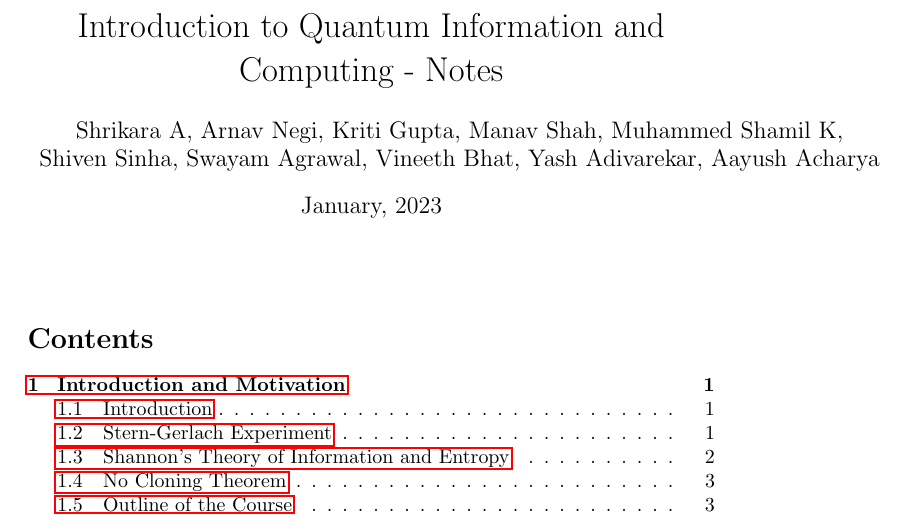
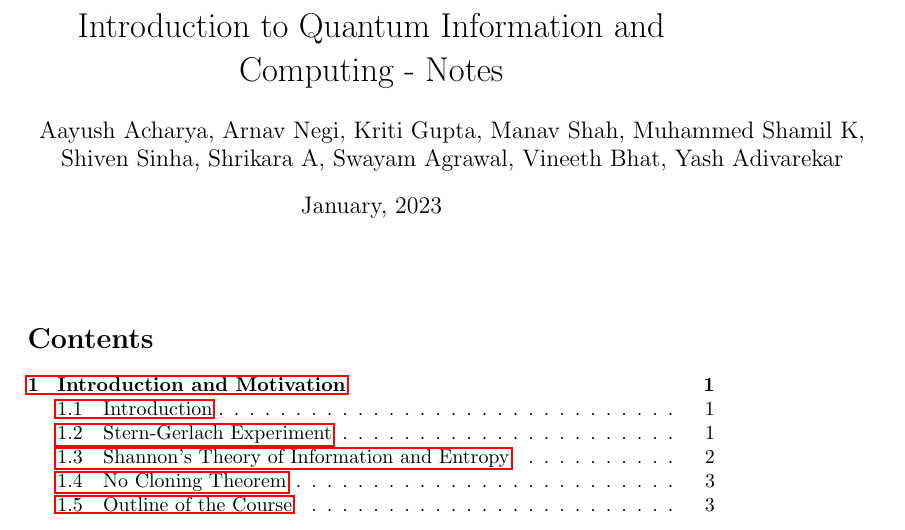
Before and after one commit to sudokara/IQIC, a LaTeX document (combined/combined.tex): part of page 1 of 16, cut so that both start at the same text. Compiled offline with pdfLaTeX.

Commit message:
alphabetical

```diff
--- a/combined/combined.tex
+++ b/combined/combined.tex
@@ -8,7 +8,7 @@
 \usepackage{graphicx}
 
 \title{Introduction to Quantum Information and Computing - Notes}
-\author{Shrikara A, Arnav Negi, Kriti Gupta, Manav Shah, Muhammed Shamil K,\\ Shiven Sinha, Swayam Agrawal, Vineeth Bhat, Yash Adivarekar, Aayush Acharya} % add contributors
+\author{Aayush Acharya, Arnav Negi, Kriti Gupta, Manav Shah, Muhammed Shamil K,\\ Shiven Sinha, Shrikara A, Swayam Agrawal, Vineeth Bhat, Yash Adivarekar} % add contributors
 \date{January, 2023}
 
 \begin{document}
```
